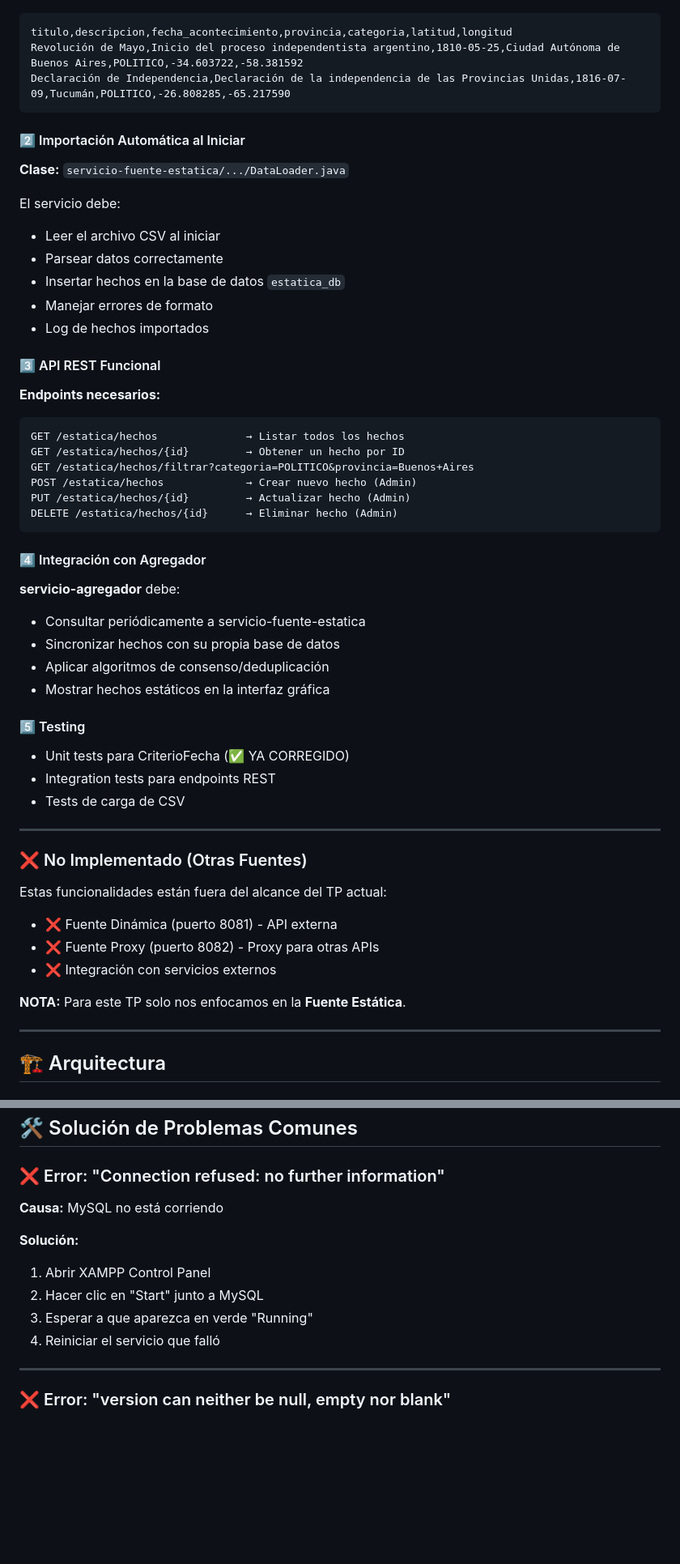
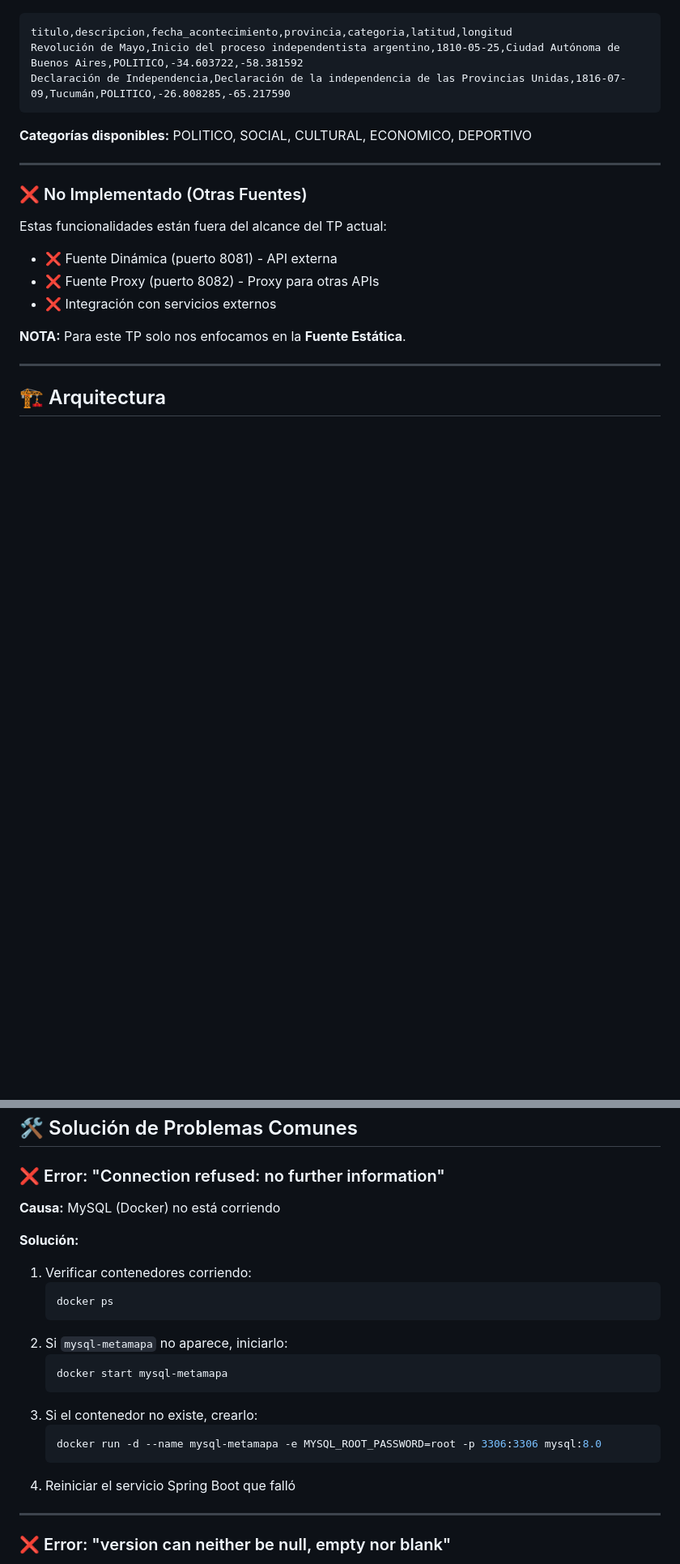
Before and after one commit to Nicolas-Gomez-Fernandes/TP_Dise-o__Enjavajoyers, a Markdown page: README.md, 2 parts joined by grey strips. Shown at 81% size. Rendered like a GitHub page; blank space fills up the shorter version.

````diff
--- a/README.md
+++ b/README.md
@@ -271,39 +321,7 @@ Revolución de Mayo,Inicio del proceso independentista argentino,1810-05-25,Ciud
 Declaración de Independencia,Declaración de la independencia de las Provincias Unidas,1816-07-09,Tucumán,POLITICO,-26.808285,-65.217590
 ```
 
-#### 2️⃣ Importación Automática al Iniciar
-**Clase:** `servicio-fuente-estatica/.../DataLoader.java`
-
-El servicio debe:
-- Leer el archivo CSV al iniciar
-- Parsear datos correctamente
-- Insertar hechos en la base de datos `estatica_db`
-- Manejar errores de formato
-- Log de hechos importados
-
-#### 3️⃣ API REST Funcional
-**Endpoints necesarios:**
-
-```
-GET /estatica/hechos              → Listar todos los hechos
-GET /estatica/hechos/{id}         → Obtener un hecho por ID
-GET /estatica/hechos/filtrar?categoria=POLITICO&provincia=Buenos+Aires
-POST /estatica/hechos             → Crear nuevo hecho (Admin)
-PUT /estatica/hechos/{id}         → Actualizar hecho (Admin)
-DELETE /estatica/hechos/{id}      → Eliminar hecho (Admin)
-```
-
-#### 4️⃣ Integración con Agregador
-**servicio-agregador** debe:
-- Consultar periódicamente a servicio-fuente-estatica
-- Sincronizar hechos con su propia base de datos
-- Aplicar algoritmos de consenso/deduplicación
-- Mostrar hechos estáticos en la interfaz gráfica
-
-#### 5️⃣ Testing
-- Unit tests para CriterioFecha (✅ YA CORREGIDO)
-- Integration tests para endpoints REST
-- Tests de carga de CSV
+**Categorías disponibles:** POLITICO, SOCIAL, CULTURAL, ECONOMICO, DEPORTIVO
 
 ---
 
@@ -362,13 +382,22 @@ gestionUsuario_db    (Usuarios, roles, permisos)
 
 ### ❌ Error: "Connection refused: no further information"
 
-**Causa:** MySQL no está corriendo
+**Causa:** MySQL (Docker) no está corriendo
 
 **Solución:**
-1. Abrir XAMPP Control Panel
-2. Hacer clic en "Start" junto a MySQL
-3. Esperar a que aparezca en verde "Running"
-4. Reiniciar el servicio que falló
+1. Verificar contenedores corriendo:
+   ```bash
+   docker ps
+   ```
+2. Si `mysql-metamapa` no aparece, iniciarlo:
+   ```bash
+   docker start mysql-metamapa
+   ```
+3. Si el contenedor no existe, crearlo:
+   ```bash
+   docker run -d --name mysql-metamapa -e MYSQL_ROOT_PASSWORD=root -p 3306:3306 mysql:8.0
+   ```
+4. Reiniciar el servicio Spring Boot que falló
 
 ---
 
````
Also changed, not shown: other parts of README.md (+122 -36 lines), JUSTIFICACION_ALCANCE.md (added, +68 -0 lines), SCRIPTS-README.md (deleted, +0 -198 lines).
